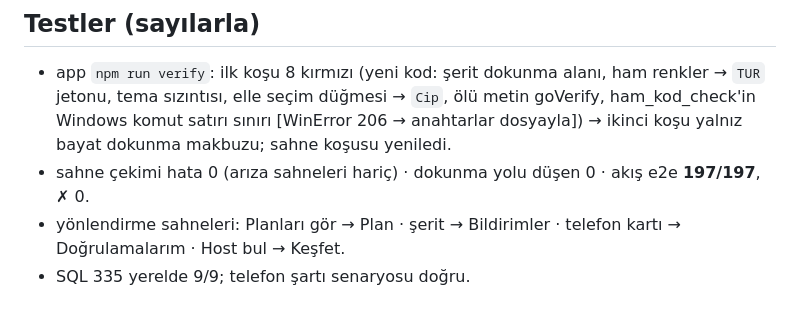
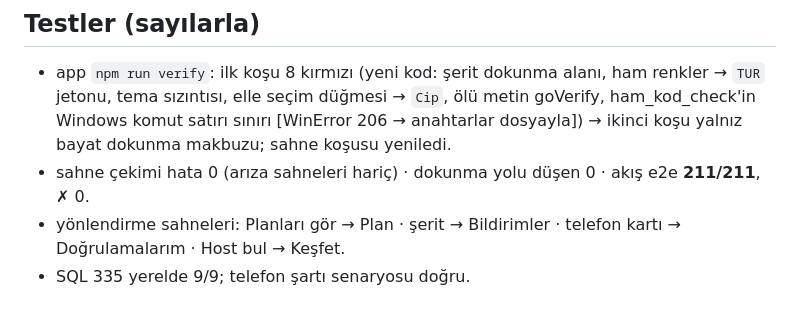
Before and after one commit to gokberkinak95/loungelink-app, a Markdown page: DEVIR/2026-10-19_tur-serit-telefon-670.md, the part around the change. GitHub-like rendering.

Commit message:
DEVIR: akis e2e 211/211
Co-Authored-By: Claude Opus 5.5 <noreply@anthropic.com>

```diff
--- a/DEVIR/2026-10-19_tur-serit-telefon-670.md
+++ b/DEVIR/2026-10-19_tur-serit-telefon-670.md
@@ -33,7 +33,7 @@
 - app `npm run verify`: ilk koşu 8 kırmızı (yeni kod: şerit dokunma alanı, ham renkler → `TUR` jetonu, tema
   sızıntısı, elle seçim düğmesi → `Cip`, ölü metin goVerify, ham_kod_check'in Windows komut satırı sınırı
   [WinError 206 → anahtarlar dosyayla]) → ikinci koşu yalnız bayat dokunma makbuzu; sahne koşusu yeniledi.
-- sahne çekimi hata 0 (arıza sahneleri hariç) · dokunma yolu düşen 0 · akış e2e **197/197**, ✗ 0.
+- sahne çekimi hata 0 (arıza sahneleri hariç) · dokunma yolu düşen 0 · akış e2e **211/211**, ✗ 0.
 - yönlendirme sahneleri: Planları gör → Plan · şerit → Bildirimler · telefon kartı → Doğrulamalarım · Host bul → Keşfet.
 - SQL 335 yerelde 9/9; telefon şartı senaryosu doğru.
 
```
